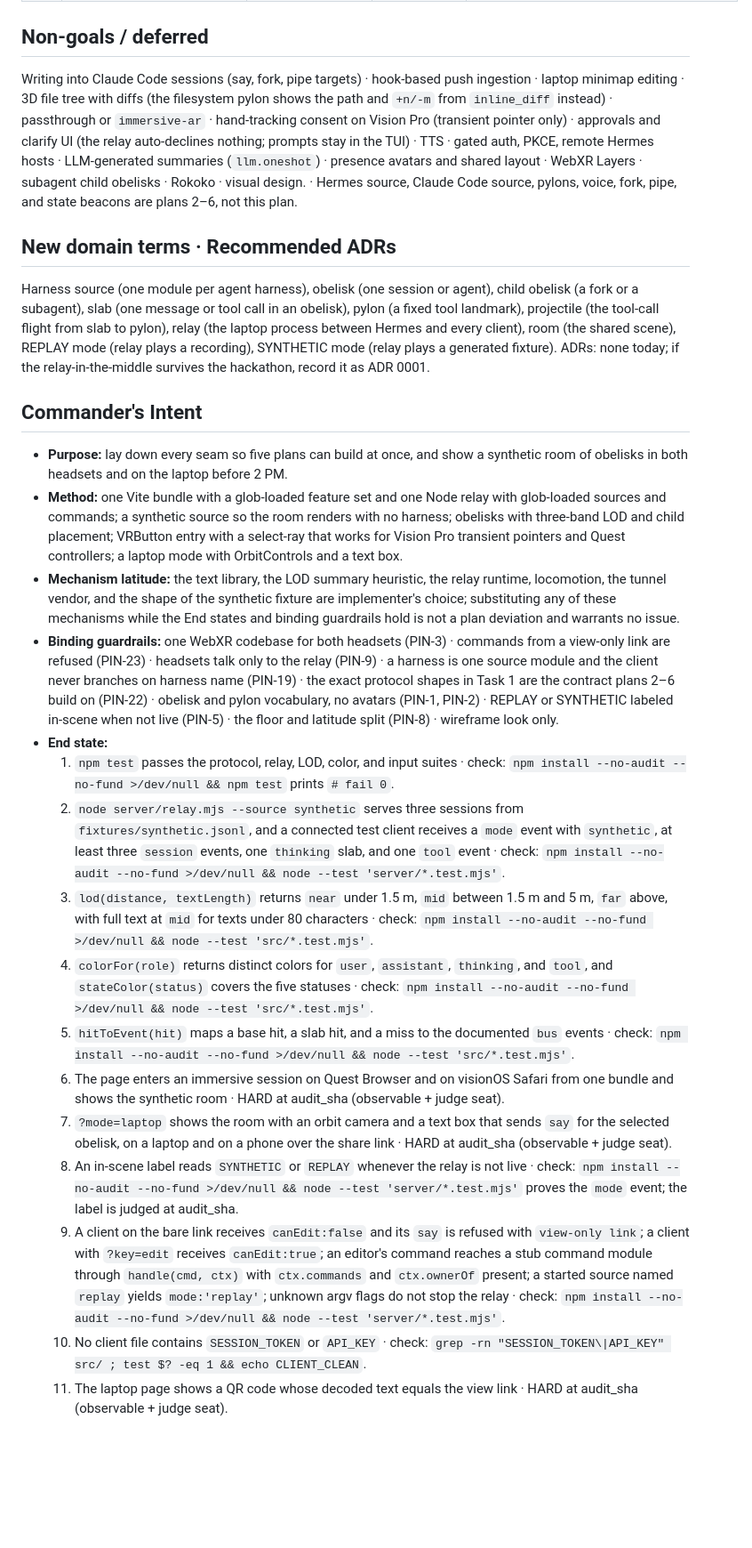
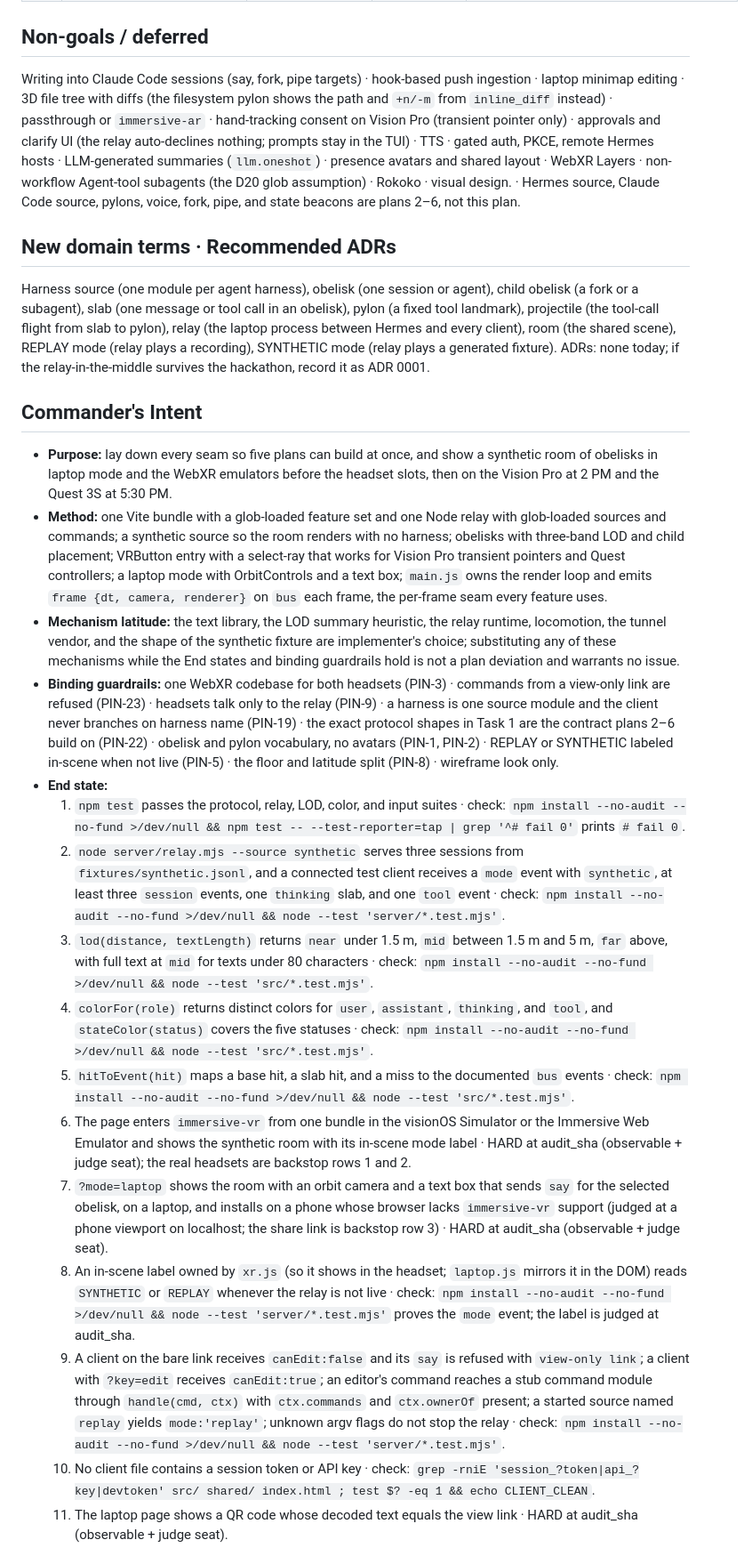
Before and after one commit to Ljferrer/cEverything, a Markdown page: docs/plans/2026-10-17-obelisks-1-foundation.md, the part around one of its changes. Shown at 89% size. Drawn GitHub-style; blank space fills up the shorter version.

```diff
--- a/docs/plans/2026-10-17-obelisks-1-foundation.md
+++ b/docs/plans/2026-10-17-obelisks-1-foundation.md
@@ -82,7 +82,7 @@ Safari on visionOS runs immersive-vr WebXR without a flag since visionOS 2; inpu
 
 ## Non-goals / deferred
 
-Writing into Claude Code sessions (say, fork, pipe targets) · hook-based push ingestion · laptop minimap editing · 3D file tree with diffs (the filesystem pylon shows the path and `+n/-m` from `inline_diff` instead) · passthrough or `immersive-ar` · hand-tracking consent on Vision Pro (transient pointer only) · approvals and clarify UI (the relay auto-declines nothing; prompts stay in the TUI) · TTS · gated auth, PKCE, remote Hermes hosts · LLM-generated summaries (`llm.oneshot`) · presence avatars and shared layout · WebXR Layers · subagent child obelisks · Rokoko · visual design. · Hermes source, Claude Code source, pylons, voice, fork, pipe, and state beacons are plans 2–6, not this plan.
+Writing into Claude Code sessions (say, fork, pipe targets) · hook-based push ingestion · laptop minimap editing · 3D file tree with diffs (the filesystem pylon shows the path and `+n/-m` from `inline_diff` instead) · passthrough or `immersive-ar` · hand-tracking consent on Vision Pro (transient pointer only) · approvals and clarify UI (the relay auto-declines nothing; prompts stay in the TUI) · TTS · gated auth, PKCE, remote Hermes hosts · LLM-generated summaries (`llm.oneshot`) · presence avatars and shared layout · WebXR Layers · non-workflow Agent-tool subagents (the D20 glob assumption) · Rokoko · visual design. · Hermes source, Claude Code source, pylons, voice, fork, pipe, and state beacons are plans 2–6, not this plan.
 
 ## New domain terms · Recommended ADRs
 
@@ -90,19 +90,19 @@ Harness source (one module per agent harness), obelisk (one session or agent), c
 
 ## Commander's Intent
 
-- **Purpose:** lay down every seam so five plans can build at once, and show a synthetic room of obelisks in both headsets and on the laptop before 2 PM.
-- **Method:** one Vite bundle with a glob-loaded feature set and one Node relay with glob-loaded sources and commands; a synthetic source so the room renders with no harness; obelisks with three-band LOD and child placement; VRButton entry with a select-ray that works for Vision Pro transient pointers and Quest controllers; a laptop mode with OrbitControls and a text box.
+- **Purpose:** lay down every seam so five plans can build at once, and show a synthetic room of obelisks in laptop mode and the WebXR emulators before the headset slots, then on the Vision Pro at 2 PM and the Quest 3S at 5:30 PM.
+- **Method:** one Vite bundle with a glob-loaded feature set and one Node relay with glob-loaded sources and commands; a synthetic source so the room renders with no harness; obelisks with three-band LOD and child placement; VRButton entry with a select-ray that works for Vision Pro transient pointers and Quest controllers; a laptop mode with OrbitControls and a text box; `main.js` owns the render loop and emits `frame {dt, camera, renderer}` on `bus` each frame, the per-frame seam every feature uses.
 - **Mechanism latitude:** the text library, the LOD summary heuristic, the relay runtime, locomotion, the tunnel vendor, and the shape of the synthetic fixture are implementer's choice; substituting any of these mechanisms while the End states and binding guardrails hold is not a plan deviation and warrants no issue.
 - **Binding guardrails:** one WebXR codebase for both headsets (PIN-3) · commands from a view-only link are refused (PIN-23) · headsets talk only to the relay (PIN-9) · a harness is one source module and the client never branches on harness name (PIN-19) · the exact protocol shapes in Task 1 are the contract plans 2–6 build on (PIN-22) · obelisk and pylon vocabulary, no avatars (PIN-1, PIN-2) · REPLAY or SYNTHETIC labeled in-scene when not live (PIN-5) · the floor and latitude split (PIN-8) · wireframe look only.
 - **End state:**
-  1. `npm test` passes the protocol, relay, LOD, color, and input suites · check: `npm install --no-audit --no-fund >/dev/null && npm test` prints `# fail 0`.
+  1. `npm test` passes the protocol, relay, LOD, color, and input suites · check: `npm install --no-audit --no-fund >/dev/null && npm test -- --test-reporter=tap | grep '^# fail 0'` prints `# fail 0`.
   2. `node server/relay.mjs --source synthetic` serves three sessions from `fixtures/synthetic.jsonl`, and a connected test client receives a `mode` event with `synthetic`, at least three `session` events, one `thinking` slab, and one `tool` event · check: `npm install --no-audit --no-fund >/dev/null && node --test 'server/*.test.mjs'`.
   3. `lod(distance, textLength)` returns `near` under 1.5 m, `mid` between 1.5 m and 5 m, `far` above, with full text at `mid` for texts under 80 characters · check: `npm install --no-audit --no-fund >/dev/null && node --test 'src/*.test.mjs'`.
   4. `colorFor(role)` returns distinct colors for `user`, `assistant`, `thinking`, and `tool`, and `stateColor(status)` covers the five statuses · check: `npm install --no-audit --no-fund >/dev/null && node --test 'src/*.test.mjs'`.
   5. `hitToEvent(hit)` maps a base hit, a slab hit, and a miss to the documented `bus` events · check: `npm install --no-audit --no-fund >/dev/null && node --test 'src/*.test.mjs'`.
-  6. The page enters an immersive session on Quest Browser and on visionOS Safari from one bundle and shows the synthetic room · HARD at audit_sha (observable + judge seat).
-  7. `?mode=laptop` shows the room with an orbit camera and a text box that sends `say` for the selected obelisk, on a laptop and on a phone over the share link · HARD at audit_sha (observable + judge seat).
-  8. An in-scene label reads `SYNTHETIC` or `REPLAY` whenever the relay is not live · check: `npm install --no-audit --no-fund >/dev/null && node --test 'server/*.test.mjs'` proves the `mode` event; the label is judged at audit_sha.
+  6. The page enters `immersive-vr` from one bundle in the visionOS Simulator or the Immersive Web Emulator and shows the synthetic room with its in-scene mode label · HARD at audit_sha (observable + judge seat); the real headsets are backstop rows 1 and 2.
+  7. `?mode=laptop` shows the room with an orbit camera and a text box that sends `say` for the selected obelisk, on a laptop, and installs on a phone whose browser lacks `immersive-vr` support (judged at a phone viewport on localhost; the share link is backstop row 3) · HARD at audit_sha (observable + judge seat).
+  8. An in-scene label owned by `xr.js` (so it shows in the headset; `laptop.js` mirrors it in the DOM) reads `SYNTHETIC` or `REPLAY` whenever the relay is not live · check: `npm install --no-audit --no-fund >/dev/null && node --test 'server/*.test.mjs'` proves the `mode` event; the label is judged at audit_sha.
   9. A client on the bare link receives `canEdit:false` and its `say` is refused with `view-only link`; a client with `?key=edit` receives `canEdit:true`; an editor's command reaches a stub command module through `handle(cmd, ctx)` with `ctx.commands` and `ctx.ownerOf` present; a started source named `replay` yields `mode:'replay'`; unknown argv flags do not stop the relay · check: `npm install --no-audit --no-fund >/dev/null && node --test 'server/*.test.mjs'`.
-  10. No client file contains `SESSION_TOKEN` or `API_KEY` · check: `grep -rn "SESSION_TOKEN\|API_KEY" src/ ; test $? -eq 1 && echo CLIENT_CLEAN`.
+  10. No client file contains a session token or API key · check: `grep -rniE 'session_?token|api_?key|devtoken' src/ shared/ index.html ; test $? -eq 1 && echo CLIENT_CLEAN`.
   11. The laptop page shows a QR code whose decoded text equals the view link · HARD at audit_sha (observable + judge seat).
```
Also changed, not shown: other parts of docs/plans/2026-10-17-obelisks-1-foundation.md (+21 -12 lines), docs/red-team/2026-10-17-obelisks-1-foundation.md (added, +61 -0 lines).
